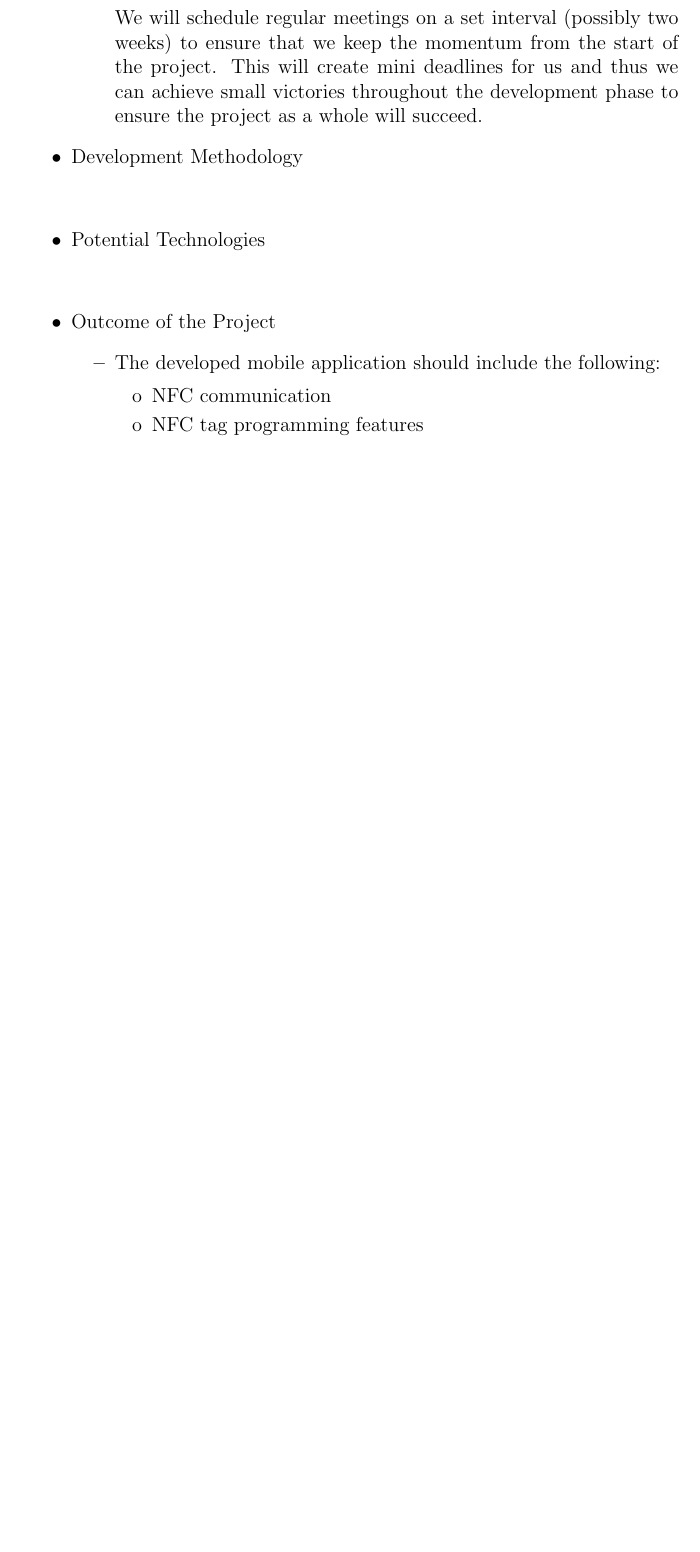
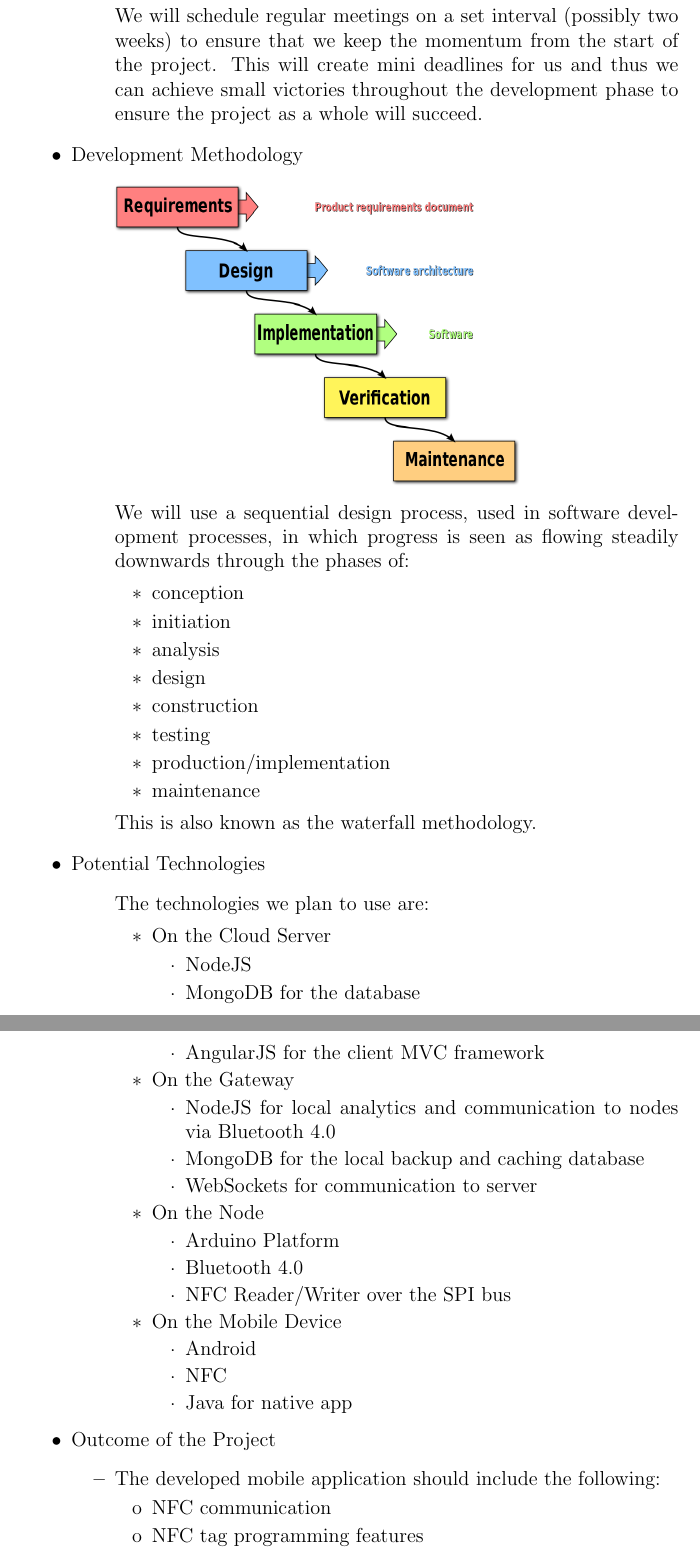
Before and after one commit to EdwinRF/Tenders, a LaTeX document (Tender1 - Eavesdropping/Tender1.tex, which reads Tender1 - Eavesdropping/Project.tex): part of page 9 of 10 before the commit and two parts of pages 11 and 12 of 12 after it, the two joined at a grey line, cut so that both start at the same text, the shorter picture padded with empty space. Compiled offline with pdfLaTeX.

Commit message:
Added to eavesdropping and changed profile pic

```diff
--- a/Tender1 - Eavesdropping/Project.tex
+++ b/Tender1 - Eavesdropping/Project.tex
@@ -15,13 +16,51 @@
 	\item Development Methodology
 	%(What development methodology you intend to follow)
 	\begin{itemize}
-		\item[] % Insert content here
+	\item []\includegraphics[scale=0.3]{./Images/Waterfall.png}
+		\item[] We will use a sequential design process, used in software development processes, in which progress is seen as flowing steadily downwards through the phases of:
+		\begin{itemize}
+			\item conception
+			\item initiation
+			\item analysis
+			\item design
+			\item construction
+			\item testing
+			\item production/implementation
+			\item maintenance
+		\end{itemize}		 % Insert content here
+		\item[] This is also known as the waterfall methodology.
 	\end{itemize}
 
 	\item Potential Technologies
 	%(Potentially the technologies your team intends to use for the project (as far as these are not prescribed by the client))
 	\begin{itemize}
-		\item[] % Insert content here
+		\item[] The technologies we plan to use are:
+		\begin{itemize}
+			\item On the Cloud Server
+			\begin{itemize}
+				\item NodeJS
+				\item MongoDB for the database
+				\item AngularJS for the client MVC framework
+			\end{itemize}
+			\item On the Gateway
+			\begin{itemize}
+				\item NodeJS for local analytics and communication to nodes via Bluetooth 4.0
+				\item MongoDB for the local backup and caching database
+				\item WebSockets for communication to server
+			\end{itemize}
+			\item On the Node
+			\begin{itemize}
+				\item Arduino Platform
+				\item Bluetooth 4.0
+				\item NFC Reader/Writer over the SPI bus
+			\end{itemize}
+			\item On the Mobile Device
+			\begin{itemize}
+				\item Android
+				\item NFC
+				\item Java for native app
+			\end{itemize}
+		\end{itemize}
 	\end{itemize}
 
 	\item Outcome of the Project
```
Also changed, not shown: Tender1 - Eavesdropping/Members/Jaco.tex (+2 -2 lines), Tender1 - Eavesdropping/Tender1.tex (+3 -1 lines), Tender1 - Eavesdropping/Images/Concept.png (added), Tender1 - Eavesdropping/Images/Jaco.jpg, Tender1 - Eavesdropping/Images/Waterfall.png (added), Tender1 - Eavesdropping/Tender1.pdf, Tender1 - Eavesdropping/Project.tex (1 more changed lines), 6 other files.
